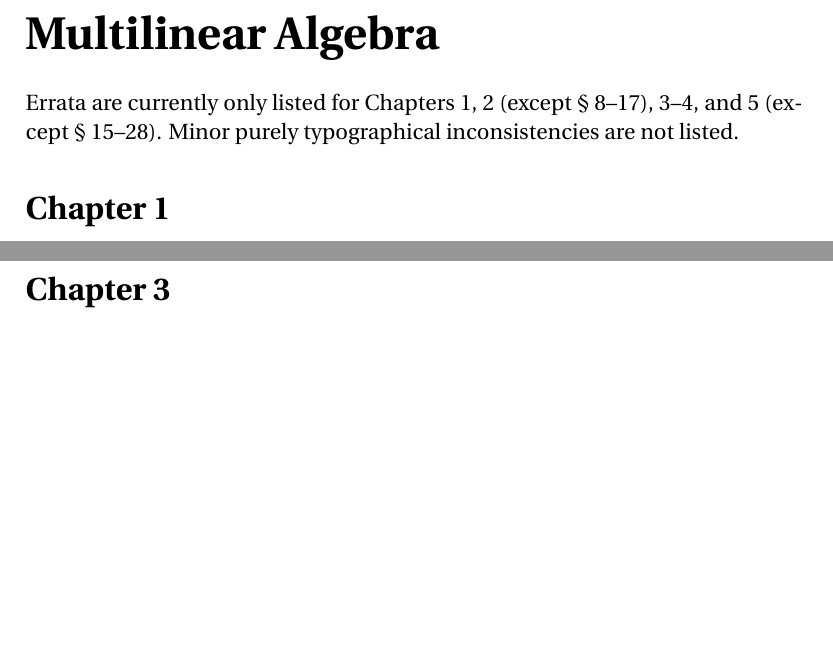
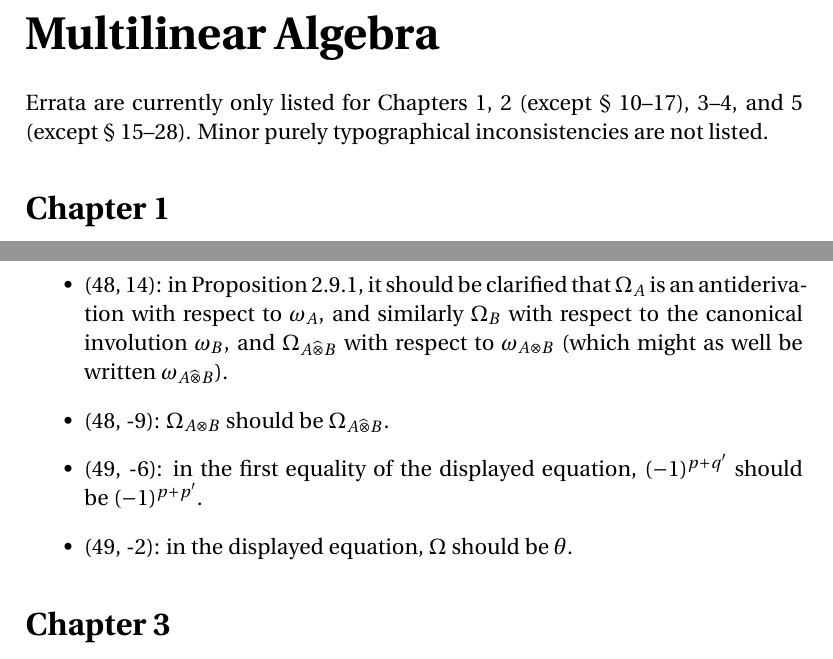
Before and after one commit to blargoner/math-algebra-greub-errata, a LaTeX document (errata.tex): two parts of pages 16 and 18 of 22, joined at a grey line, cut so that both start at the same text, the shorter picture padded with empty space. Compiled offline with pdfLaTeX.

Commit message:
update volume 2, chapter 2

```diff
--- a/errata.tex
+++ b/errata.tex
@@ -17,6 +17,7 @@
 \newcommand{\bigdsum}{\bigoplus}
 \newcommand{\tprod}{\otimes}
 \newcommand{\bigtprod}{\bigotimes}
+\newcommand{\stprod}{\widehat{\otimes}}
 \newcommand{\eprod}{\wedge}
 \newcommand{\bigeprod}{\bigwedge}
 
@@ -330,7 +331,7 @@ and it should be noted that \(z_k=x_k+iy_k\).
 % Multilinear algebra
 \newpage
 \part*{Multilinear Algebra}
-Errata are currently only listed for Chapters 1, 2 (except \S~8--17), 3--4, and 5 (except \S~15--28). Minor purely typographical inconsistencies are not listed.
+Errata are currently only listed for Chapters 1, 2 (except \S~10--17), 3--4, and 5 (except \S~15--28). Minor purely typographical inconsistencies are not listed.
 
 \section*{Chapter~1}
 \begin{itemize}
@@ -372,6 +373,10 @@ should be
 \begin{itemize}
 \item (42, 18): if \(A\ne 0\), it must be assumed that \(B\ne 0\) for \(\varphi\)~to be injective.
 \item (43, -1): in~(2.12), \(\Omega_{A\tprod B}\)~should be~\(\Omega_{A\tprod A}\).
+\item (48, 14): in Proposition~2.9.1, it should be clarified that \(\Omega_A\)~is an antiderivation with respect to~\(\omega_A\), and similarly \(\Omega_B\) with respect to the canonical involution~\(\omega_B\), and \(\Omega_{A\stprod B}\) with respect to~\(\omega_{A\tprod B}\) (which might as well be written \(\omega_{A\stprod B}\)).
+\item (48, -9): \(\Omega_{A\tprod B}\)~should be~\(\Omega_{A\stprod B}\).
+\item (49, -6): in the first equality of the displayed equation, \((-1)^{p+q'}\)~should be~\((-1)^{p+p'}\).
+\item (49, -2): in the displayed equation, \(\Omega\)~should be~\(\theta\).
 \end{itemize}
 
 \section*{Chapter~3}
```
Also changed, not shown: errata.pdf.
